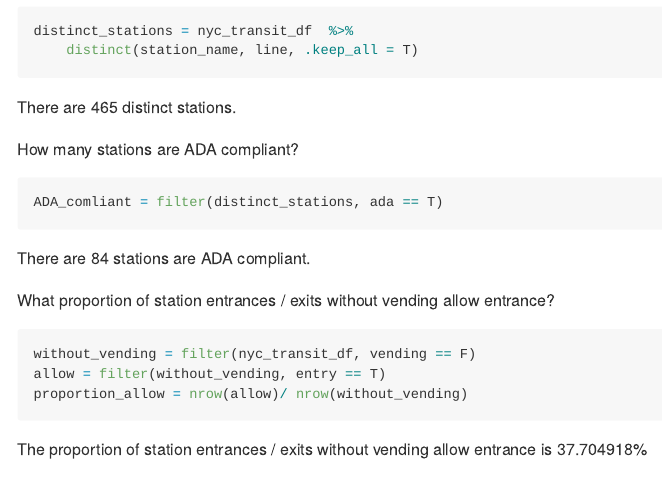
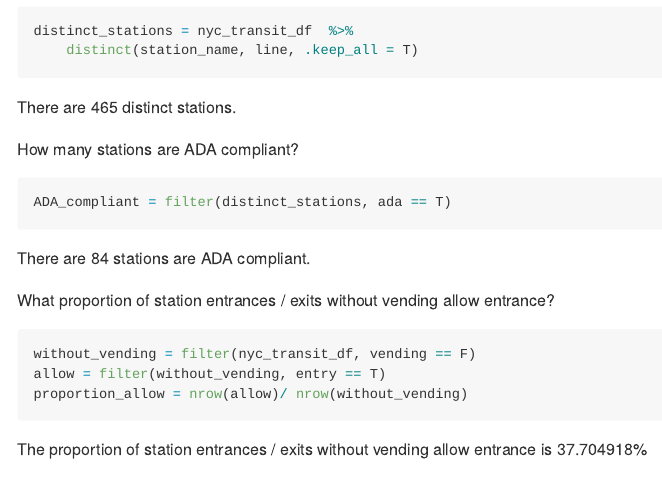
Before and after one commit to Chaserrya/p8105_hw2_cy2588, an R Markdown document (p8105_hw2_cy2588.Rmd): the page in a window 1100 px wide, from 2490 px down. The pictures show the output file p8105_hw2_cy2588.md that the author committed with the source, drawn offline in the style of GitHub.

Commit message:
fixed an error

````diff
--- a/p8105_hw2_cy2588.Rmd
+++ b/p8105_hw2_cy2588.Rmd
@@ -111,9 +111,9 @@ There are `r nrow(distinct_stations)` distinct stations.
 How many stations are ADA compliant?
 
 ```{r}
-ADA_comliant = filter(distinct_stations, ada == T)
+ADA_compliant = filter(distinct_stations, ada == T)
 ```
-There are `r nrow(ADA_comliant)` stations are ADA compliant.
+There are `r nrow(ADA_compliant)` stations are ADA compliant.
 
 What proportion of station entrances / exits without vending allow entrance?
 ```{r}
````
Also changed, not shown: p8105_hw2_cy2588.md.
